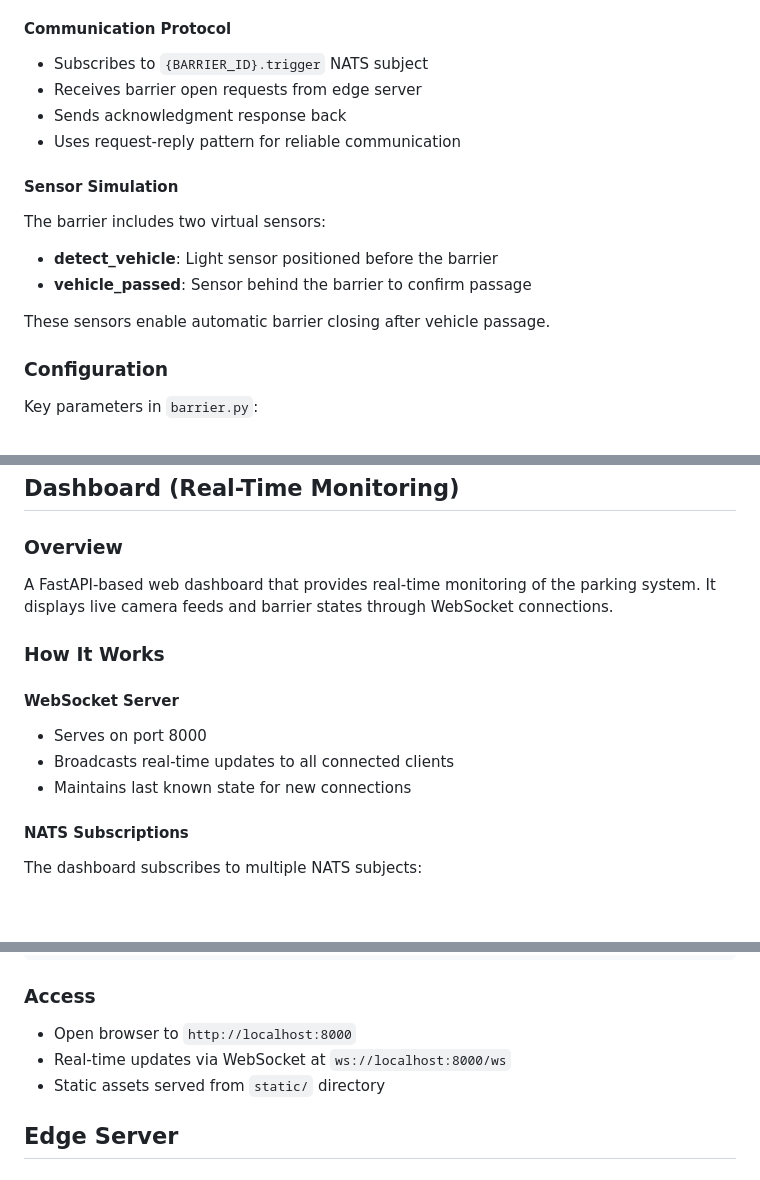
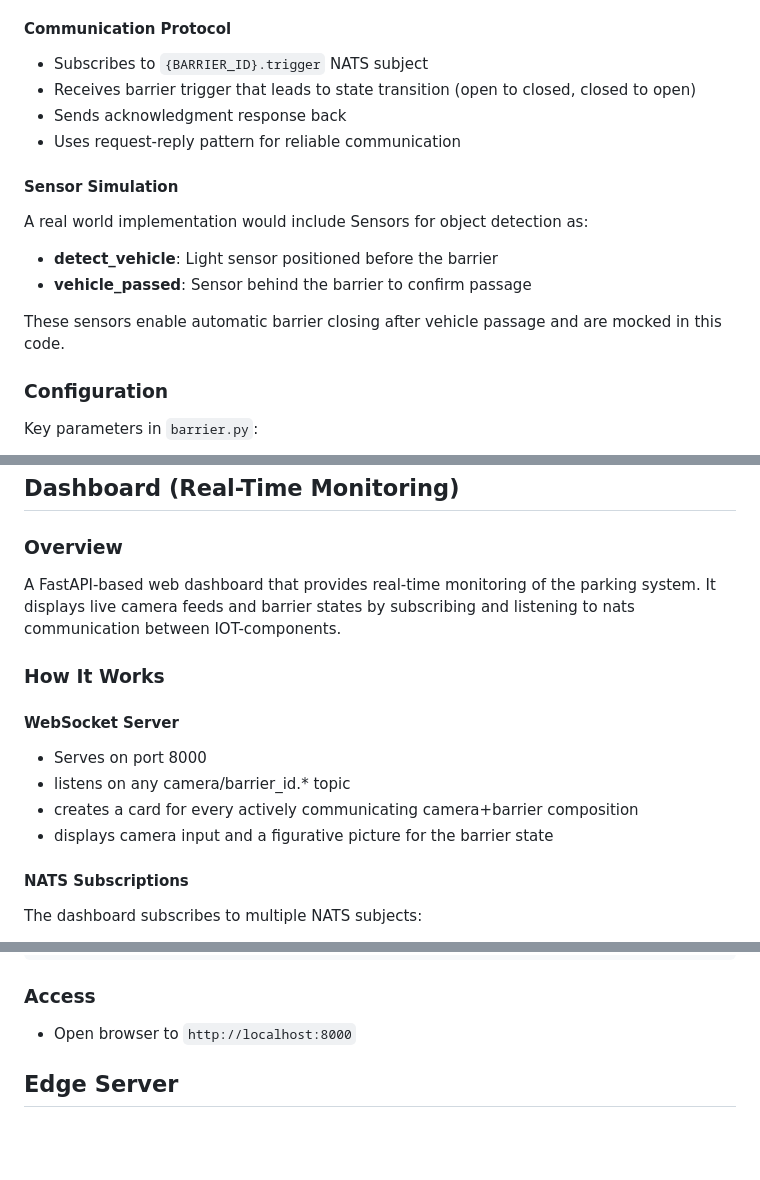
Before and after one commit to dominikschweigl/ticketless_park_system, a Markdown page: README.md, 3 parts joined by grey strips. GitHub-like rendering; blank space fills up the shorter version.

```diff
--- a/README.md
+++ b/README.md
@@ -167,18 +167,18 @@ The barrier controller simulates physical parking barriers at entry and exit poi
 #### Communication Protocol
 
 - Subscribes to `{BARRIER_ID}.trigger` NATS subject
-- Receives barrier open requests from edge server
+- Receives barrier trigger that leads to state transition (open to closed, closed to open)
 - Sends acknowledgment response back
 - Uses request-reply pattern for reliable communication
 
 #### Sensor Simulation
 
-The barrier includes two virtual sensors:
+A real world implementation would include Sensors for object detection as:
 
 - **detect_vehicle**: Light sensor positioned before the barrier
 - **vehicle_passed**: Sensor behind the barrier to confirm passage
 
-These sensors enable automatic barrier closing after vehicle passage.
+These sensors enable automatic barrier closing after vehicle passage and are mocked in this code.
 
 ### Configuration
 
@@ -203,15 +203,16 @@ python src/ticketless_parking_system/IoT/barrier/barrier.py
 
 ### Overview
 
-A FastAPI-based web dashboard that provides real-time monitoring of the parking system. It displays live camera feeds and barrier states through WebSocket connections.
+A FastAPI-based web dashboard that provides real-time monitoring of the parking system. It displays live camera feeds and barrier states by subscribing and listening to nats communication between IOT-components.
 
 ### How It Works
 
 #### WebSocket Server
 
 - Serves on port 8000
-- Broadcasts real-time updates to all connected clients
-- Maintains last known state for new connections
+- listens on any camera/barrier_id.* topic
+- creates a card for every actively communicating camera+barrier composition
+- displays camera input and a figurative picture for the barrier state
 
 #### NATS Subscriptions
 
@@ -241,8 +242,6 @@ python src/ticketless_parking_system/IoT/dashboard/dashboard.py
 ### Access
 
 - Open browser to `http://localhost:8000`
-- Real-time updates via WebSocket at `ws://localhost:8000/ws`
-- Static assets served from `static/` directory
 
 ## Edge Server
 
```
